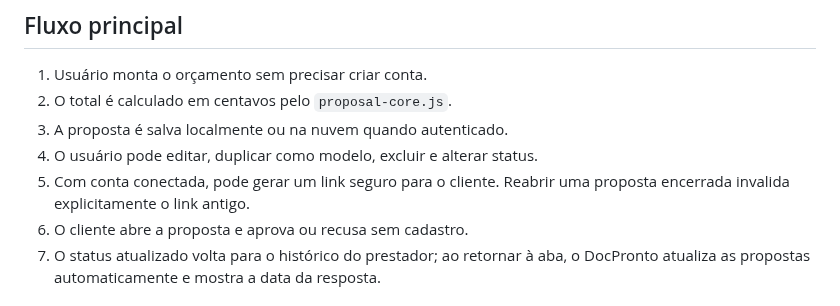
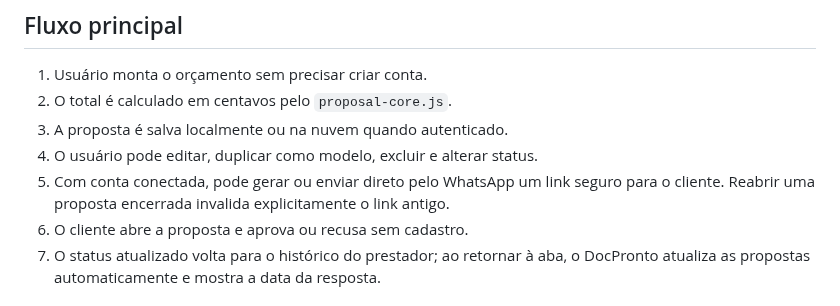
Before and after one commit to HelioConde/docpronto, a Markdown page: FULLSTACK.md, the part around the change. Rendered like a GitHub page.

Commit message:
docs: sync secure WhatsApp send flow

```diff
--- a/FULLSTACK.md
+++ b/FULLSTACK.md
@@ -37,7 +37,7 @@ Os links públicos não expõem acesso direto à tabela: o token bruto fica some
 2. O total é calculado em centavos pelo `proposal-core.js`.
 3. A proposta é salva localmente ou na nuvem quando autenticado.
 4. O usuário pode editar, duplicar como modelo, excluir e alterar status.
-5. Com conta conectada, pode gerar um link seguro para o cliente. Reabrir uma proposta encerrada invalida explicitamente o link antigo.
+5. Com conta conectada, pode gerar ou enviar direto pelo WhatsApp um link seguro para o cliente. Reabrir uma proposta encerrada invalida explicitamente o link antigo.
 6. O cliente abre a proposta e aprova ou recusa sem cadastro.
 7. O status atualizado volta para o histórico do prestador; ao retornar à aba, o DocPronto atualiza as propostas automaticamente e mostra a data da resposta.
 
```
